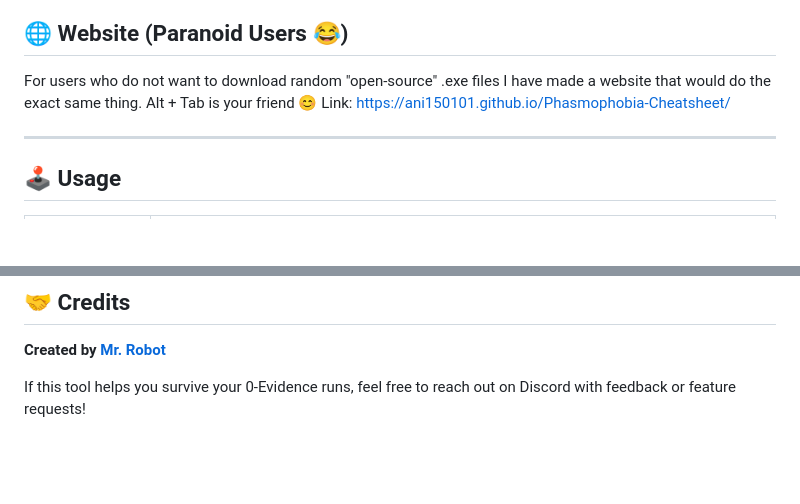
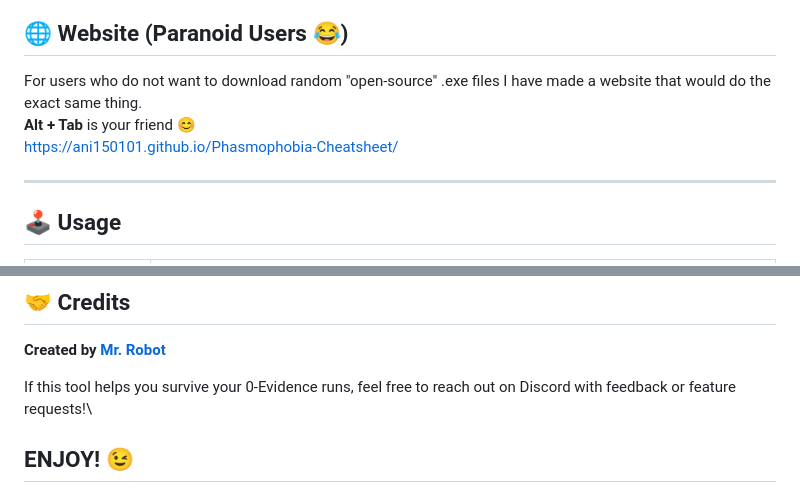
Before and after one commit to ani150101/Phasmophobia-Cheatsheet, a Markdown page: README.md, 2 parts joined by grey strips. Drawn GitHub-style; blank space fills up the shorter version.

Commit message:
Fix formatting and improve README content

```diff
--- a/README.md
+++ b/README.md
@@ -42,8 +42,8 @@ This app is entirely self-contained. No installers, no bloating your registry, a
 
 ## 🌐 Website (Paranoid Users 😂)
 
-For users who do not want to download random "open-source" .exe files I have made a website that would do the exact same thing. Alt + Tab is your friend 😊
-Link:
+For users who do not want to download random "open-source" .exe files I have made a website that would do the exact same thing.\
+**Alt + Tab** is your friend 😊\
 https://ani150101.github.io/Phasmophobia-Cheatsheet/
 
 ---
@@ -71,4 +71,5 @@ https://ani150101.github.io/Phasmophobia-Cheatsheet/
 
 **Created by [Mr. Robot](https://discord.com/users/mrrobot191)**
 
-If this tool helps you survive your 0-Evidence runs, feel free to reach out on Discord with feedback or feature requests!
+If this tool helps you survive your 0-Evidence runs, feel free to reach out on Discord with feedback or feature requests!\
+## ENJOY! 😉
```
